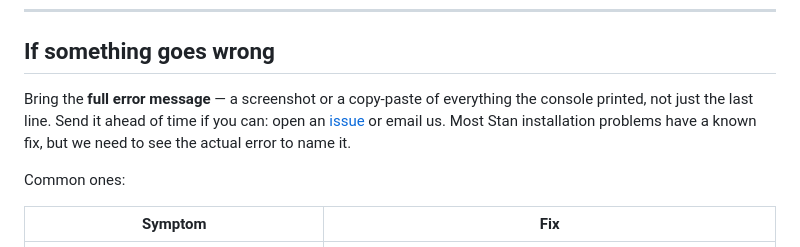
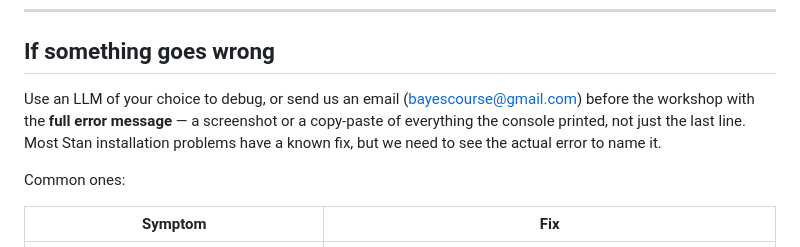
Before and after one commit to hrgodmann/BayesianStatisticsWorkshop, a Markdown page: setup/README.md, the part around the change. Rendered like a GitHub page.

Commit message:
Revise error reporting guidance in README
Updated troubleshooting instructions to suggest using an LLM for debugging.

```diff
--- a/setup/README.md
+++ b/setup/README.md
@@ -89,9 +89,8 @@ If the script ends with `ALL CHECKS PASSED`, you are ready.
 
 ## If something goes wrong
 
-Bring the **full error message** — a screenshot or a copy-paste of everything
-the console printed, not just the last line. Send it ahead of time if you can:
-open an [issue](../../../issues) or email us. Most Stan installation problems
+Use an LLM of your choice to debug, or send us an email ([bayescourse@gmail.com](mailto:bayescourse@gmail.com)) before the workshop with the **full error message** — a screenshot or a copy-paste of everything
+the console printed, not just the last line. Most Stan installation problems
 have a known fix, but we need to see the actual error to name it.
 
 Common ones:
```
